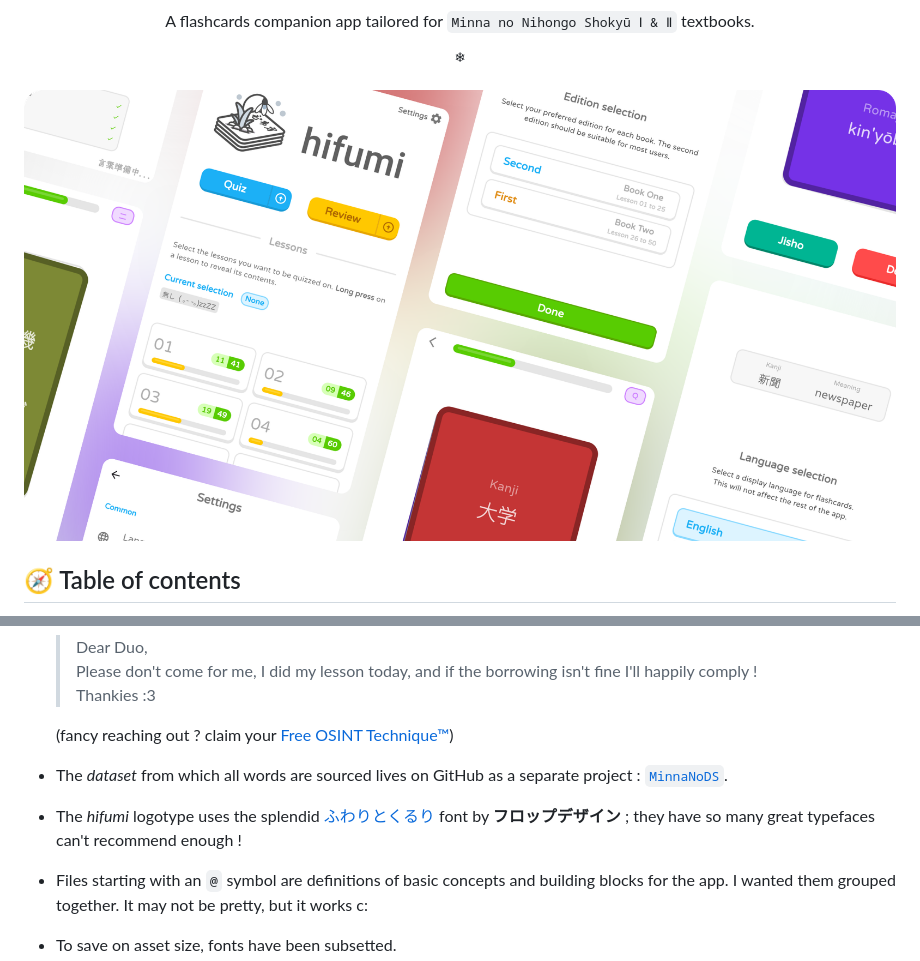
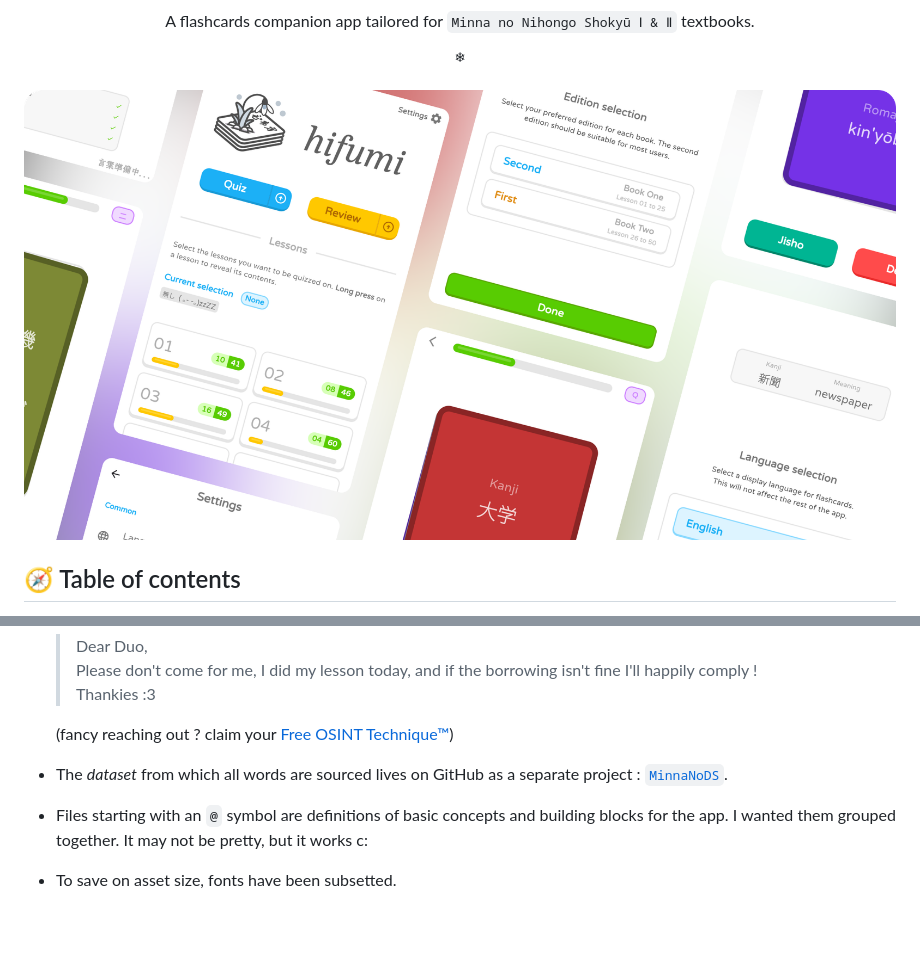
Before and after one commit to vitto4/hifumi, a Markdown page: README.md, 2 parts joined by grey strips. Rendered like a GitHub page; pictures changed too: web/images/showcase.png; blank space fills up the shorter version.

Commit message:
fix(ui): actual new logotype

```diff
--- a/README.md
+++ b/README.md
@@ -154,7 +154,6 @@ I might have got a little carried away when deciding on folder names, so here's
 
   (fancy reaching out ? claim your [Free OSINT Technique™](https://cheatsheet.haax.fr/open-source-intelligence-osint/platforms-hunting/github/#finding-user-e-mail))
 - The *dataset* from which all words are sourced lives on GitHub as a separate project : [`MinnaNoDS`](https://github.com/vitto4/MinnaNoDS).
-- The *hifumi* logotype uses the splendid [ふわりとくるり](https://flopdesign.booth.pm/items/6409294) font by **フロップデザイン** ; they have so many great typefaces can't recommend enough !
 - Files starting with an `@` symbol are definitions of basic concepts and building blocks for the app.
   I wanted them grouped together. It may not be pretty, but it works c:
 - To save on asset size, fonts have been subsetted.
```
Also changed, not shown: 1 other file.
